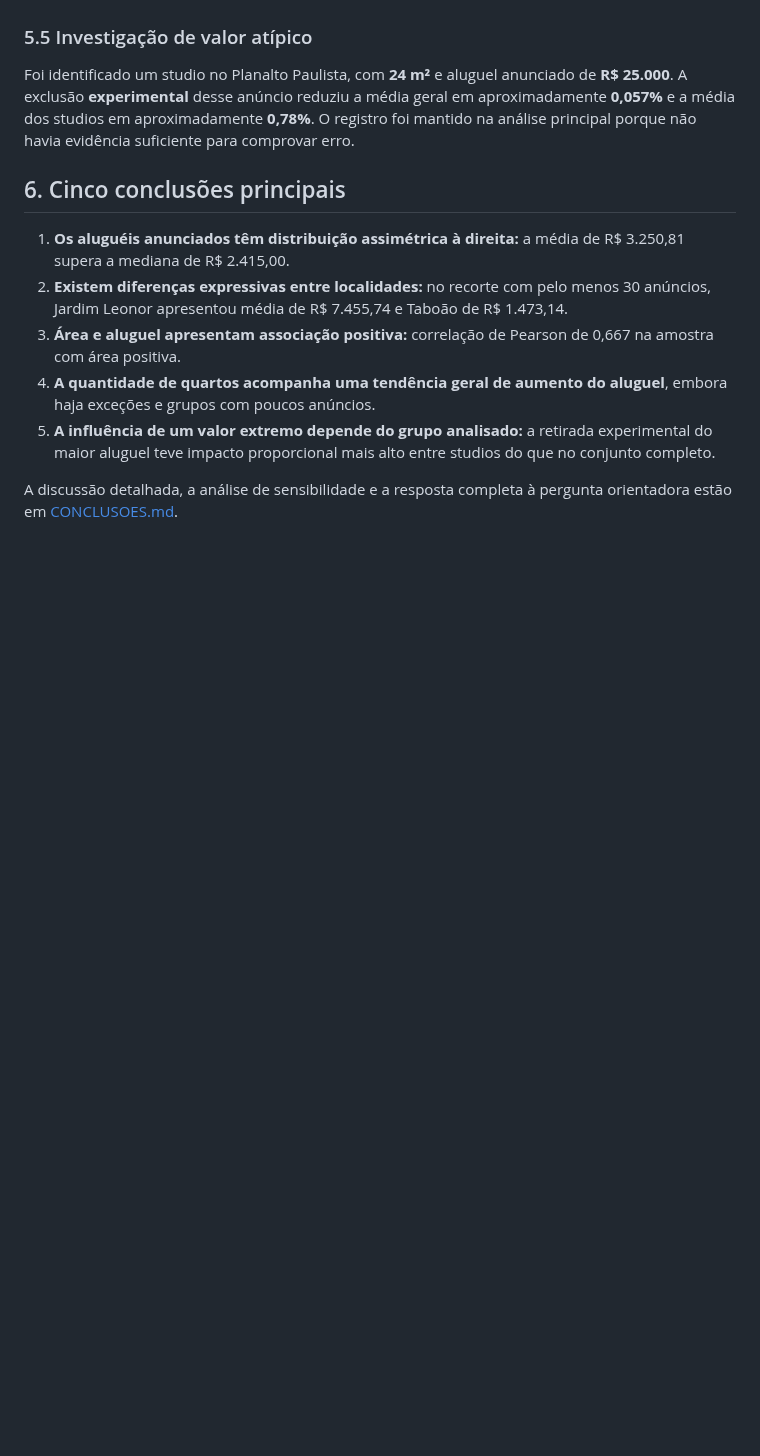
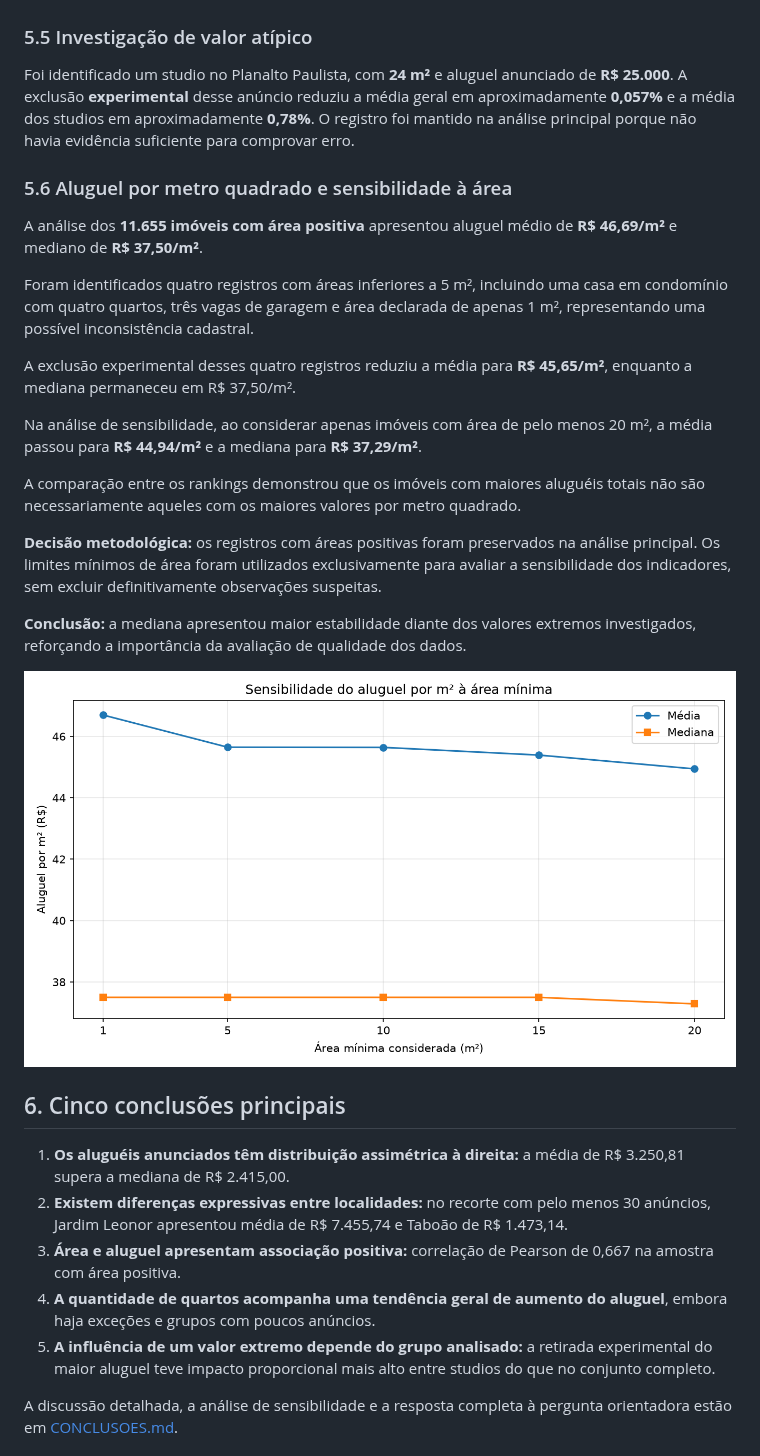
Before and after one commit to LuizBarbosa04/synapta-2026-analise-alugueis, a Markdown page: README.md, the part around the change. Rendered like a GitHub page; pictures changed too: graficos/sensibilidade_aluguel_m2.png (added); blank space fills up the shorter version.

Commit message:
feat: adiciona analise de aluguel por m2 e sensibilidade

```diff
--- a/README.md
+++ b/README.md
@@ -99,6 +99,24 @@ Há uma tendência geral de aluguéis médios mais altos em imóveis com mais qu
 
 Foi identificado um studio no Planalto Paulista, com **24 m²** e aluguel anunciado de **R$ 25.000**. A exclusão **experimental** desse anúncio reduziu a média geral em aproximadamente **0,057%** e a média dos studios em aproximadamente **0,78%**. O registro foi mantido na análise principal porque não havia evidência suficiente para comprovar erro.
 
+### 5.6 Aluguel por metro quadrado e sensibilidade à área
+
+A análise dos **11.655 imóveis com área positiva** apresentou aluguel médio de **R$ 46,69/m²** e mediano de **R$ 37,50/m²**.
+
+Foram identificados quatro registros com áreas inferiores a 5 m², incluindo uma casa em condomínio com quatro quartos, três vagas de garagem e área declarada de apenas 1 m², representando uma possível inconsistência cadastral.
+
+A exclusão experimental desses quatro registros reduziu a média para **R$ 45,65/m²**, enquanto a mediana permaneceu em R$ 37,50/m².
+
+Na análise de sensibilidade, ao considerar apenas imóveis com área de pelo menos 20 m², a média passou para **R$ 44,94/m²** e a mediana para **R$ 37,29/m²**.
+
+A comparação entre os rankings demonstrou que os imóveis com maiores aluguéis totais não são necessariamente aqueles com os maiores valores por metro quadrado.
+
+**Decisão metodológica:** os registros com áreas positivas foram preservados na análise principal. Os limites mínimos de área foram utilizados exclusivamente para avaliar a sensibilidade dos indicadores, sem excluir definitivamente observações suspeitas.
+
+**Conclusão:** a mediana apresentou maior estabilidade diante dos valores extremos investigados, reforçando a importância da avaliação de qualidade dos dados.
+
+![Sensibilidade do aluguel por metro quadrado](graficos/sensibilidade_aluguel_m2.png)
+
 ## 6. Cinco conclusões principais
 
 1. **Os aluguéis anunciados têm distribuição assimétrica à direita:** a média de R$ 3.250,81 supera a mediana de R$ 2.415,00.
```
Also changed, not shown: CONCLUSOES.md (+19 -1 lines), 1 other file.
